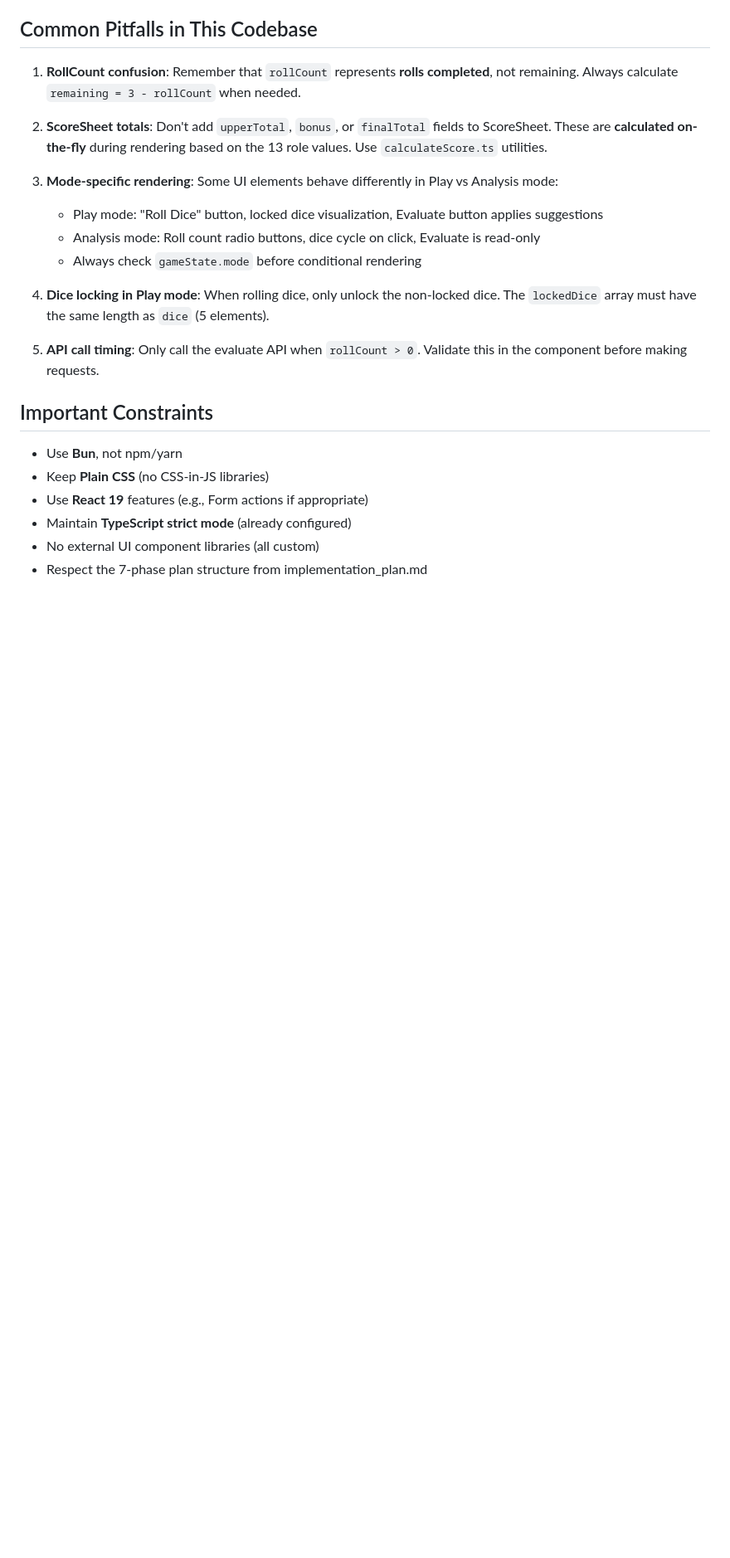
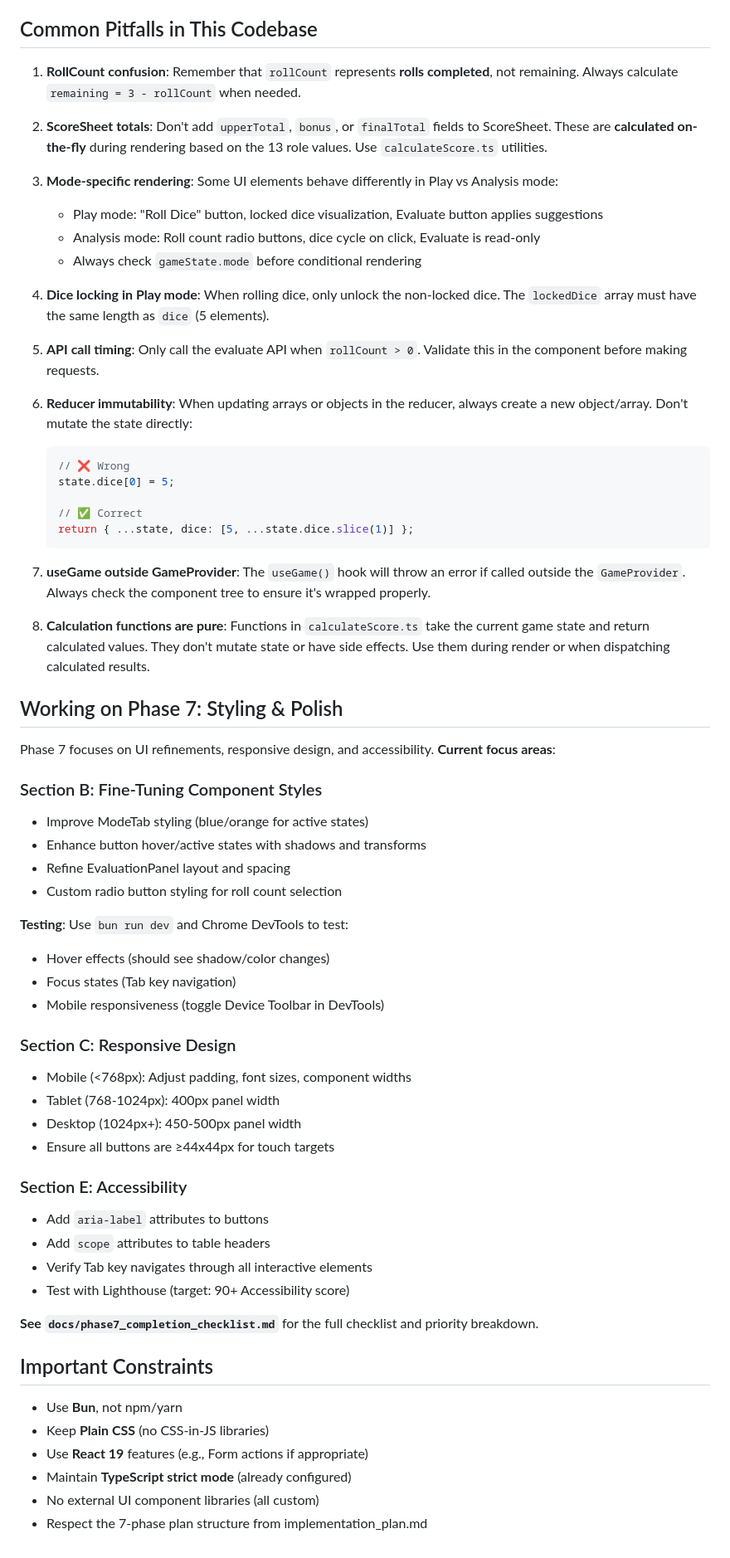
Before and after one commit to mat-der-D/yacht-evaluator-web, a Markdown page: CLAUDE.md, the part around one of its changes. Shown at 83% size. Rendered like a GitHub page; blank space fills up the shorter version.

````diff
--- a/CLAUDE.md
+++ b/CLAUDE.md
@@ -324,6 +382,48 @@ setGameState({ ...gameState, dice: [5, ...gameState.dice.slice(1)] });
 
 5. **API call timing**: Only call the evaluate API when `rollCount > 0`. Validate this in the component before making requests.
 
+6. **Reducer immutability**: When updating arrays or objects in the reducer, always create a new object/array. Don't mutate the state directly:
+   ```typescript
+   // ❌ Wrong
+   state.dice[0] = 5;
+
+   // ✅ Correct
+   return { ...state, dice: [5, ...state.dice.slice(1)] };
+   ```
+
+7. **useGame outside GameProvider**: The `useGame()` hook will throw an error if called outside the `GameProvider`. Always check the component tree to ensure it's wrapped properly.
+
+8. **Calculation functions are pure**: Functions in `calculateScore.ts` take the current game state and return calculated values. They don't mutate state or have side effects. Use them during render or when dispatching calculated results.
+
+## Working on Phase 7: Styling & Polish
+
+Phase 7 focuses on UI refinements, responsive design, and accessibility. **Current focus areas**:
+
+### Section B: Fine-Tuning Component Styles
+- Improve ModeTab styling (blue/orange for active states)
+- Enhance button hover/active states with shadows and transforms
+- Refine EvaluationPanel layout and spacing
+- Custom radio button styling for roll count selection
+
+**Testing**: Use `bun run dev` and Chrome DevTools to test:
+- Hover effects (should see shadow/color changes)
+- Focus states (Tab key navigation)
+- Mobile responsiveness (toggle Device Toolbar in DevTools)
+
+### Section C: Responsive Design
+- Mobile (<768px): Adjust padding, font sizes, component widths
+- Tablet (768-1024px): 400px panel width
+- Desktop (1024px+): 450-500px panel width
+- Ensure all buttons are ≥44x44px for touch targets
+
+### Section E: Accessibility
+- Add `aria-label` attributes to buttons
+- Add `scope` attributes to table headers
+- Verify Tab key navigates through all interactive elements
+- Test with Lighthouse (target: 90+ Accessibility score)
+
+**See `docs/phase7_completion_checklist.md`** for the full checklist and priority breakdown.
+
 ## Important Constraints
 
 - Use **Bun**, not npm/yarn
````
Also changed, not shown: other parts of CLAUDE.md (+90 -32 lines).
